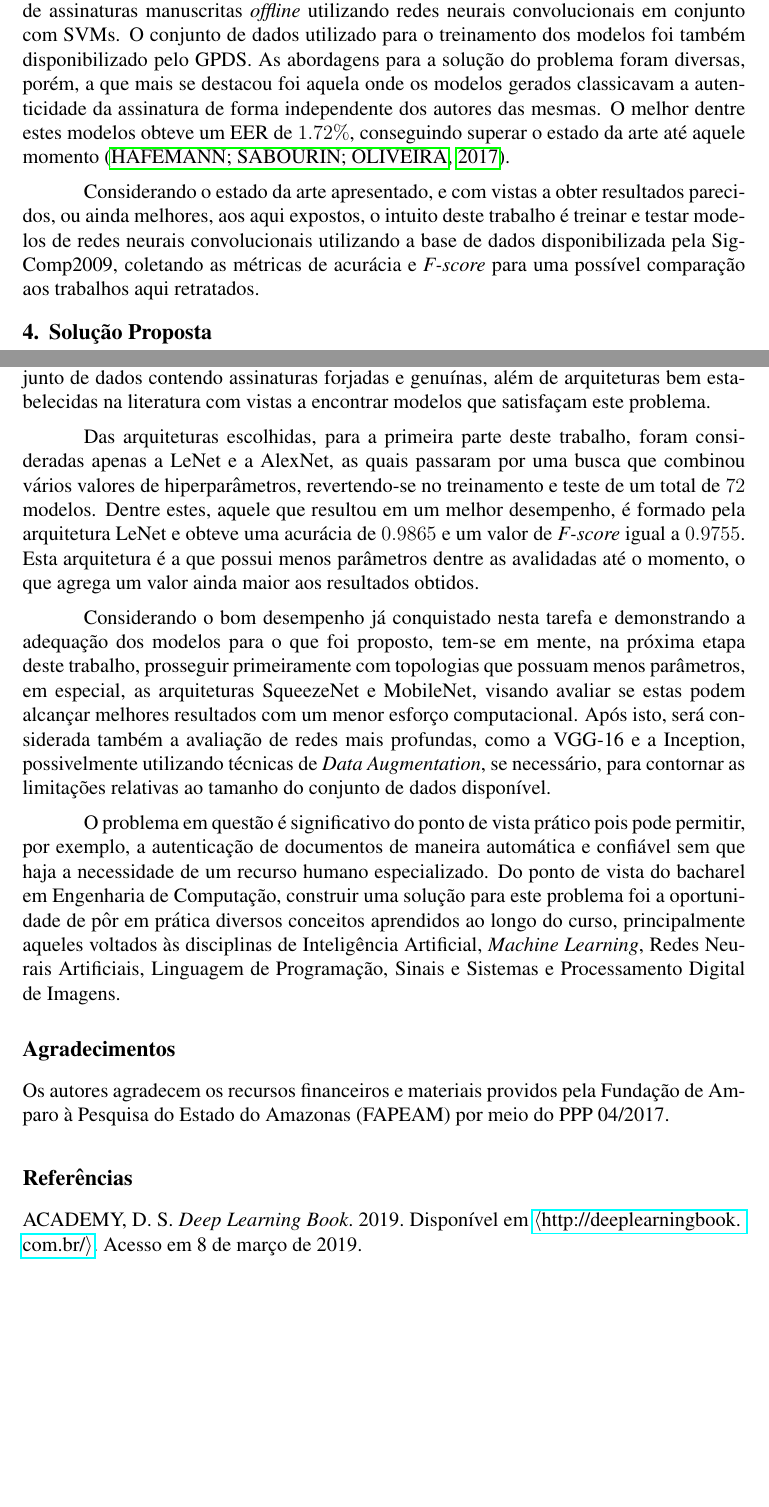
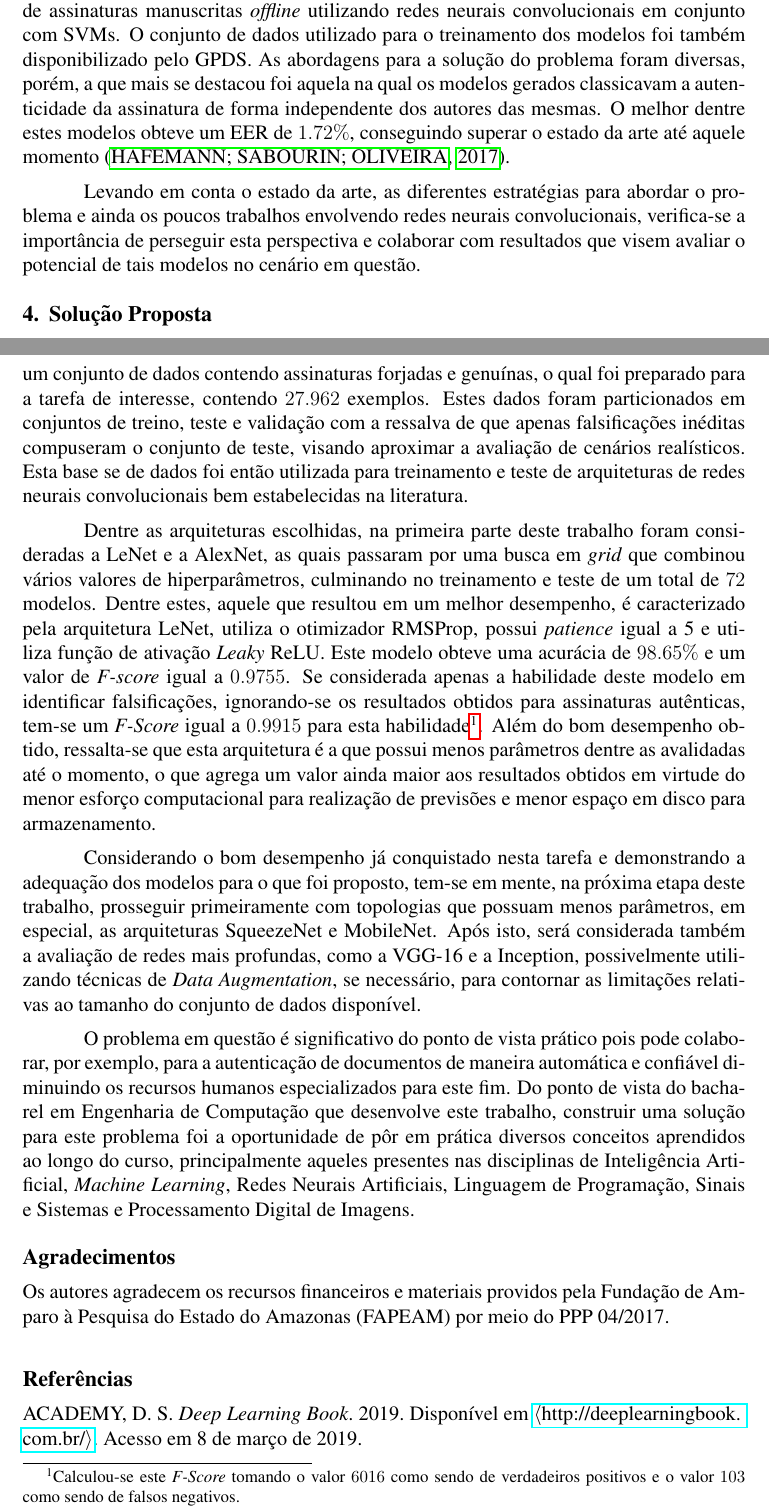
Before and after one commit to wenneton/marcos-tcc, a LaTeX thesis (tcc1/main.tex, which reads tcc1/secoes/consideracoes.tex, tcc1/secoes/trabalhos.tex): two parts of pages 18 and 32 of 36, joined at a grey line, cut so that both start at the same text, the shorter picture padded with empty space. Compiled offline with pdfLaTeX.

Commit message:
Reunião 11/06

```diff
--- a/tcc1/secoes/consideracoes.tex
+++ b/tcc1/secoes/consideracoes.tex
@@ -1,11 +1,10 @@
 %!TEX root = ../main.tex
 
 %% Problema, tarefa, o uso de Redes Neurais Convolucionais para abordar esta tarefa e a separação dos dados promovendo uma proximidade com o cenário relatístico
-O objetivo deste trabalho de conclusão de curso consiste em endereçar o problema de autenticação de assinaturas manuscritas considerando a perspectiva de Aprendizado de Máquina utilizando Redes Neurais Convolucionais. Para isto, foi selecionado um conjunto de dados contendo assinaturas forjadas e genuínas, além de arquiteturas bem estabelecidas na literatura com vistas a encontrar modelos que satisfaçam este problema.
+O objetivo desta proposta de trabalho de conclusão de curso consiste em endereçar o problema de autenticação de assinaturas manuscritas considerando a perspectiva de Aprendizado de Máquina utilizando Redes Neurais Convolucionais. Para isto, foi selecionado um conjunto de dados contendo assinaturas forjadas e genuínas, o qual foi preparado para a tarefa de interesse, contendo $27.962$ exemplos. Estes dados foram particionados em conjuntos de treino, teste e validação com a ressalva de que apenas falsificações inéditas compuseram o conjunto de teste, visando aproximar a avaliação de cenários realísticos. Esta base se de dados foi então utilizada para treinamento e teste de arquiteturas de redes neurais convolucionais bem estabelecidas na literatura.
 
-Das arquiteturas escolhidas, para a primeira parte deste trabalho, foram consideradas apenas a LeNet e a AlexNet, as quais passaram por uma busca que combinou vários valores de hiperparâmetros, revertendo-se no treinamento e teste de um total de $72$ modelos. Dentre estes, aquele que resultou em um melhor desempenho, é formado pela arquitetura LeNet e obteve uma acurácia de $0.9865$ e um valor de \emph{F-score} igual a $0.9755$. Esta arquitetura é a que possui menos parâmetros dentre as avalidadas até o momento, o que agrega um valor ainda maior aos resultados obtidos.
+Dentre as arquiteturas escolhidas, na primeira parte deste trabalho foram consideradas a LeNet e a AlexNet, as quais passaram por uma busca em \emph{grid} que combinou vários valores de hiperparâmetros, culminando no treinamento e teste de um total de $72$ modelos. Dentre estes, aquele que resultou em um melhor desempenho, é caracterizado pela arquitetura LeNet, utiliza o otimizador RMSProp, possui \emph{patience} igual a 5 e utiliza função de ativação \emph{Leaky} ReLU. Este modelo obteve uma acurácia de $98.65\%$ e um valor de \emph{F-score} igual a $0.9755$. Se considerada apenas a habilidade deste modelo em identificar falsificações, ignorando-se os resultados obtidos para assinaturas autênticas, tem-se um \emph{F-Score} igual a $0.9915$ para esta habilidade\footnote{Calculou-se este \emph{F-Score} tomando o valor $6016$ como sendo de verdadeiros positivos e o valor $103$ como sendo de falsos negativos.}. Além do bom desempenho obtido, ressalta-se que esta arquitetura é a que possui menos parâmetros dentre as avalidadas até o momento, o que agrega um valor ainda maior aos resultados obtidos em virtude do menor esforço computacional para realização de previsões e menor espaço em disco para armazenamento.
 
+Considerando o bom desempenho já conquistado nesta tarefa e demonstrando a adequação dos modelos para o que foi proposto, tem-se em mente, na próxima etapa deste trabalho, prosseguir primeiramente com topologias que possuam menos parâmetros, em especial, as arquiteturas SqueezeNet e MobileNet. Após isto, será considerada também a avaliação de redes mais profundas, como a VGG-16 e a Inception, possivelmente utilizando técnicas de \emph{Data Augmentation}, se necessário, para contornar as limitações relativas ao tamanho do conjunto de dados disponível.
 
-Considerando o bom desempenho já conquistado nesta tarefa e demonstrando a adequação dos modelos para o que foi proposto, tem-se em mente, na próxima etapa deste trabalho, prosseguir primeiramente com topologias que possuam menos parâmetros, em especial, as arquiteturas SqueezeNet e MobileNet, visando avaliar se estas podem alcançar melhores resultados com um menor esforço computacional. Após isto, será considerada também a avaliação de redes mais profundas, como a VGG-16 e a Inception, possivelmente utilizando técnicas de \emph{Data Augmentation}, se necessário, para contornar as limitações relativas ao tamanho do conjunto de dados disponível.
-
-O problema em questão é significativo do ponto de vista prático pois pode permitir, por exemplo, a autenticação de documentos de maneira automática e confiável sem que haja a necessidade de um recurso humano especializado. Do ponto de vista do bacharel em Engenharia de Computação, construir uma solução para este problema foi a oportunidade de pôr em prática diversos conceitos aprendidos ao longo do curso, principalmente aqueles voltados às disciplinas de Inteligência Artificial, \emph{Machine Learning}, Redes Neurais Artificiais, Linguagem de Programação, Sinais e Sistemas e Processamento Digital de Imagens.
+O problema em questão é significativo do ponto de vista prático pois pode colaborar, por exemplo, para a autenticação de documentos de maneira automática e confiável diminuindo os recursos humanos especializados para este fim. Do ponto de vista do bacharel em Engenharia de Computação que desenvolve este trabalho, construir uma solução para este problema foi a oportunidade de pôr em prática diversos conceitos aprendidos ao longo do curso, principalmente aqueles presentes nas disciplinas de Inteligência Artificial, \emph{Machine Learning}, Redes Neurais Artificiais, Linguagem de Programação, Sinais e Sistemas e Processamento Digital de Imagens.
--- a/tcc1/secoes/trabalhos.tex
+++ b/tcc1/secoes/trabalhos.tex
@@ -8,4 +8,4 @@ O trabalho de Ribeiro, et al. emprega técnicas de DL para a identificação \em
 
-Mais recentemente, Hafemann et al. propuseram o aprendizado de características de assinaturas manuscritas \emph{offline} utilizando redes neurais convolucionais em conjunto com SVMs. O conjunto de dados utilizado para o treinamento dos modelos foi também disponibilizado pelo GPDS. As abordagens para a solução do problema foram diversas, porém, a que mais se destacou foi aquela onde os modelos gerados classicavam a autenticidade da assinatura de forma independente dos autores das mesmas. O melhor dentre estes modelos obteve um EER de $1.72\%$, conseguindo superar o estado da arte até aquele momento \cite{hafemann2016}.
+Mais recentemente, Hafemann et al. propuseram o aprendizado de características de assinaturas manuscritas \emph{offline} utilizando redes neurais convolucionais em conjunto com SVMs. O conjunto de dados utilizado para o treinamento dos modelos foi também disponibilizado pelo GPDS. As abordagens para a solução do problema foram diversas, porém, a que mais se destacou foi aquela na qual os modelos gerados classicavam a autenticidade da assinatura de forma independente dos autores das mesmas. O melhor dentre estes modelos obteve um EER de $1.72\%$, conseguindo superar o estado da arte até aquele momento \cite{hafemann2016}.
 
-Considerando o estado da arte apresentado, e com vistas a obter resultados parecidos, ou ainda melhores, aos aqui expostos, o intuito deste trabalho é treinar e testar modelos de redes neurais convolucionais utilizando a base de dados disponibilizada pela SigComp2009, coletando as métricas de acurácia e \emph{F-score} para uma possível comparação aos trabalhos aqui retratados.
+Levando em conta o estado da arte, as diferentes estratégias para abordar o problema e ainda os poucos trabalhos envolvendo redes neurais convolucionais, verifica-se a importância de perseguir esta perspectiva e colaborar com resultados que visem avaliar o potencial de tais modelos no cenário em questão.
```
Also changed, not shown: tcc1/sbc-template.bib (+8 -4 lines), tcc1/secoes/resultados/alexnet.tex (+1 -1 lines), tcc1/main.pdf, tcc1/secoes/trabalhos.tex (6 more changed lines).
